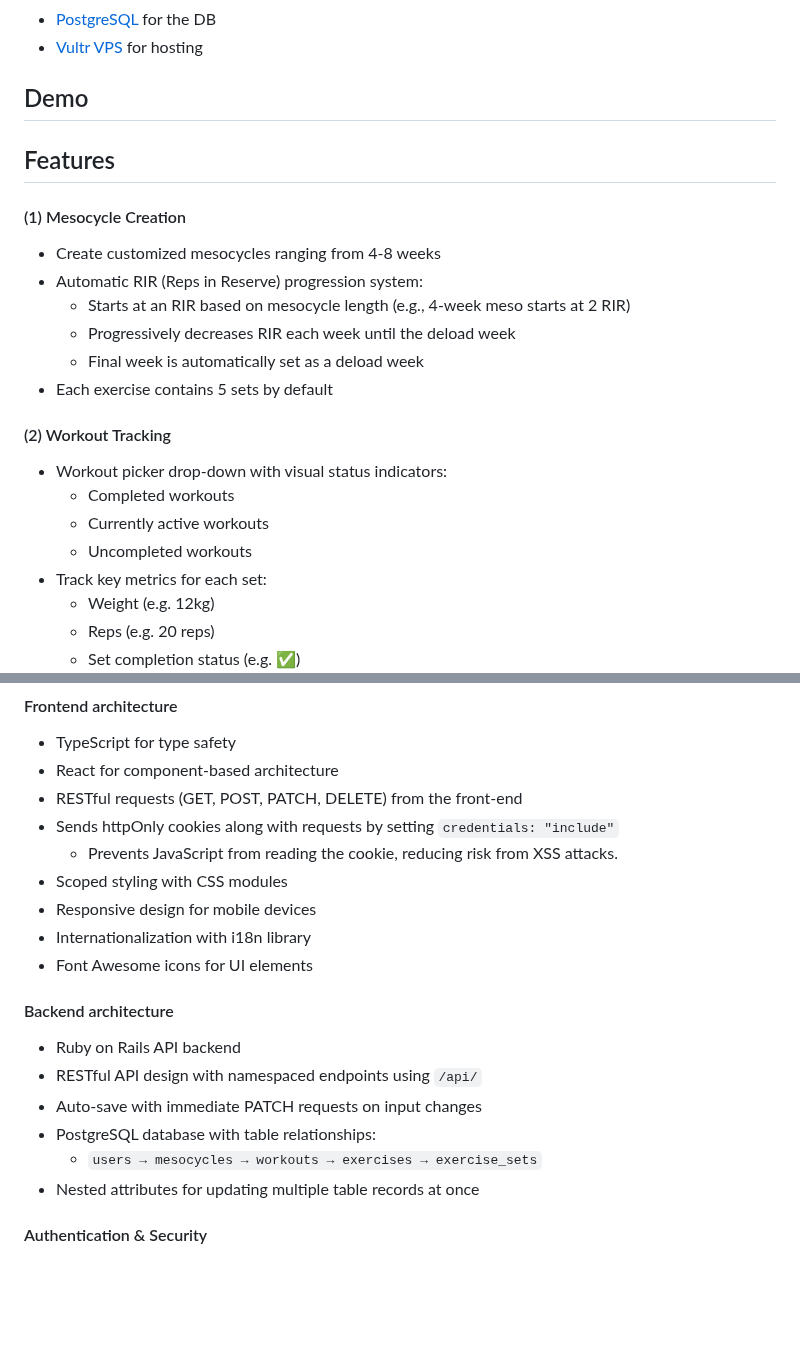
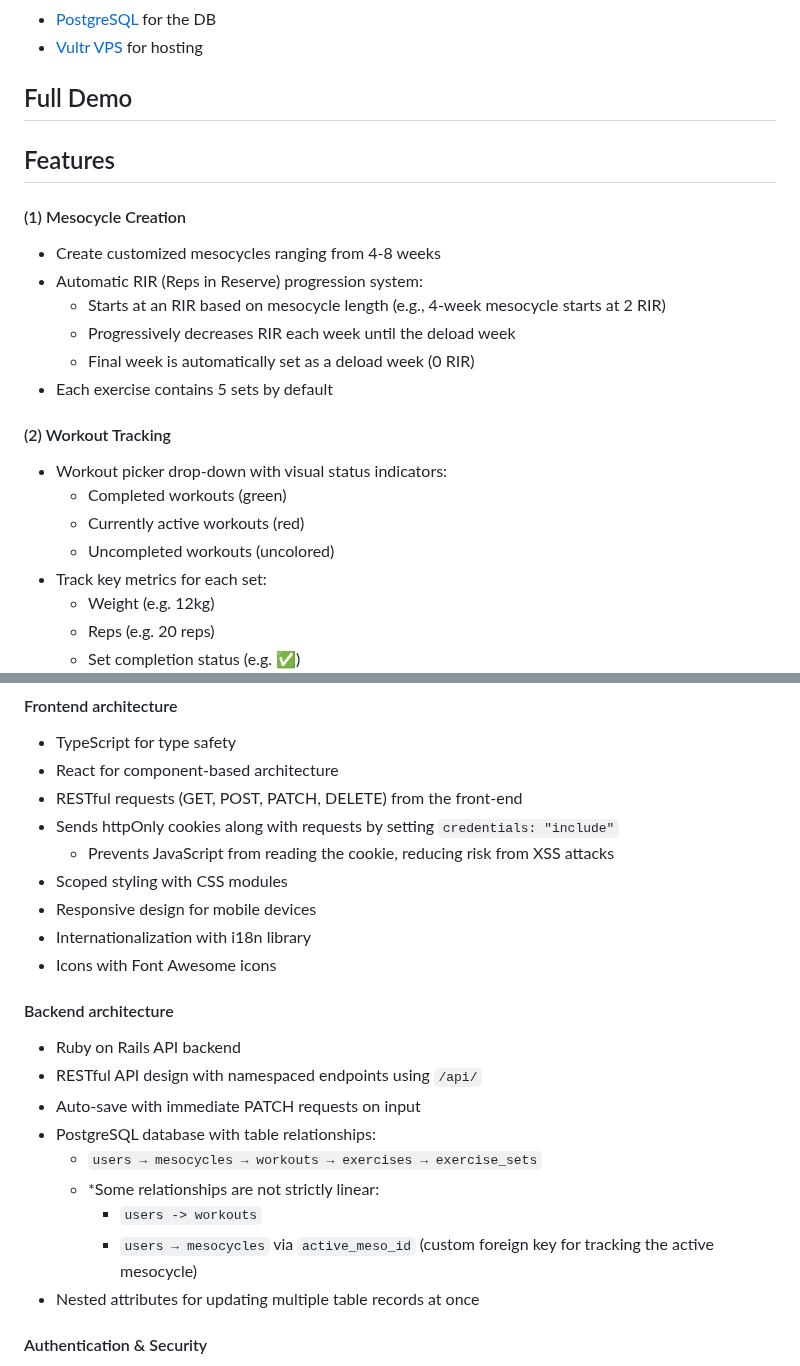
Before and after one commit to lyuhiroyama/sets-n-reps, a Markdown page: README.md, 2 parts joined by grey strips. Rendered like a GitHub page; blank space fills up the shorter version.

```diff
--- a/README.md
+++ b/README.md
@@ -30,22 +32,22 @@ It offers three key features:
 - [PostgreSQL](https://www.postgresql.org/) for the DB
 - [Vultr VPS](https://www.vultr.com/) for hosting
 
-## Demo
+## Full Demo
 
 ## Features
 
 #### (1) Mesocycle Creation
 - Create customized mesocycles ranging from 4-8 weeks
 - Automatic RIR (Reps in Reserve) progression system:
-  - Starts at an RIR based on mesocycle length (e.g., 4-week meso starts at 2 RIR)
+  - Starts at an RIR based on mesocycle length (e.g., 4-week mesocycle starts at 2 RIR)
   - Progressively decreases RIR each week until the deload week
-  - Final week is automatically set as a deload week
+  - Final week is automatically set as a deload week (0 RIR)
 - Each exercise contains 5 sets by default
 #### (2) Workout Tracking
 - Workout picker drop-down with visual status indicators:
-  - Completed workouts
-  - Currently active workouts
-  - Uncompleted workouts
+  - Completed workouts (green)
+  - Currently active workouts (red)
+  - Uncompleted workouts (uncolored)
 - Track key metrics for each set:
   - Weight (e.g. 12kg)
   - Reps (e.g. 20 reps)
@@ -66,17 +68,20 @@ It offers three key features:
 - React for component-based architecture
 - RESTful requests (GET, POST, PATCH, DELETE) from the front-end
 - Sends httpOnly cookies along with requests by setting `credentials: "include"`
-    - Prevents JavaScript from reading the cookie, reducing risk from XSS attacks.
+    - Prevents JavaScript from reading the cookie, reducing risk from XSS attacks
 - Scoped styling with CSS modules
 - Responsive design for mobile devices
 - Internationalization with i18n library
-- Font Awesome icons for UI elements
+- Icons with Font Awesome icons
 #### Backend architecture
 - Ruby on Rails API backend
 - RESTful API design with namespaced endpoints using `/api/`
-- Auto-save with immediate PATCH requests on input changes
+- Auto-save with immediate PATCH requests on input
 - PostgreSQL database with table relationships:
   - `users → mesocycles → workouts → exercises → exercise_sets`
+  - *Some relationships are not strictly linear:
+    - `users -> workouts`
+    - `users → mesocycles` via `active_meso_id` (custom foreign key for tracking the active mesocycle)
 - Nested attributes for updating multiple table records at once
 #### Authentication & Security
 - Devise for user authentication
```
Also changed, not shown: other parts of README.md (+41 -5 lines).
